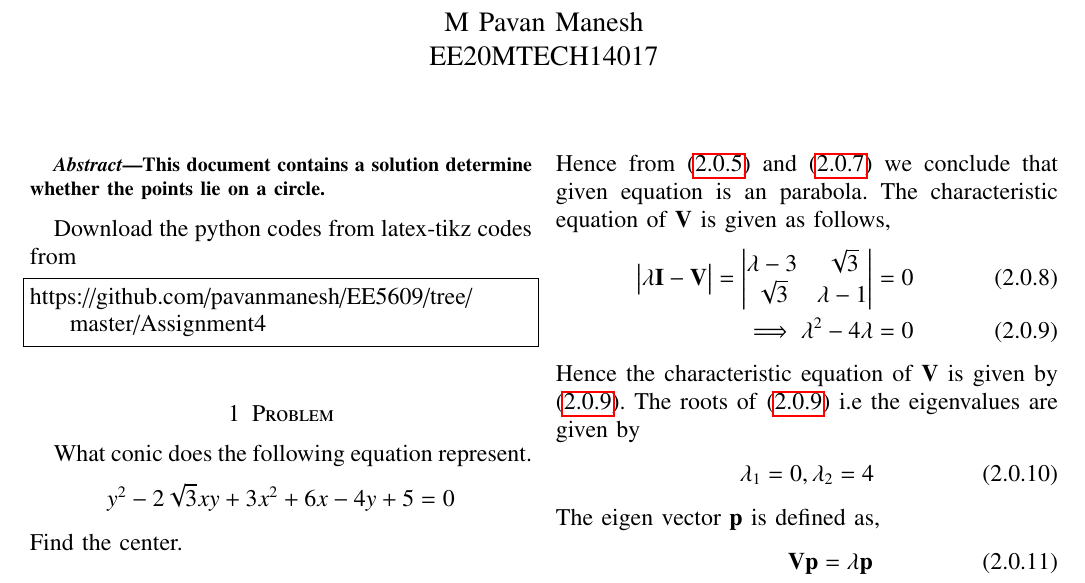
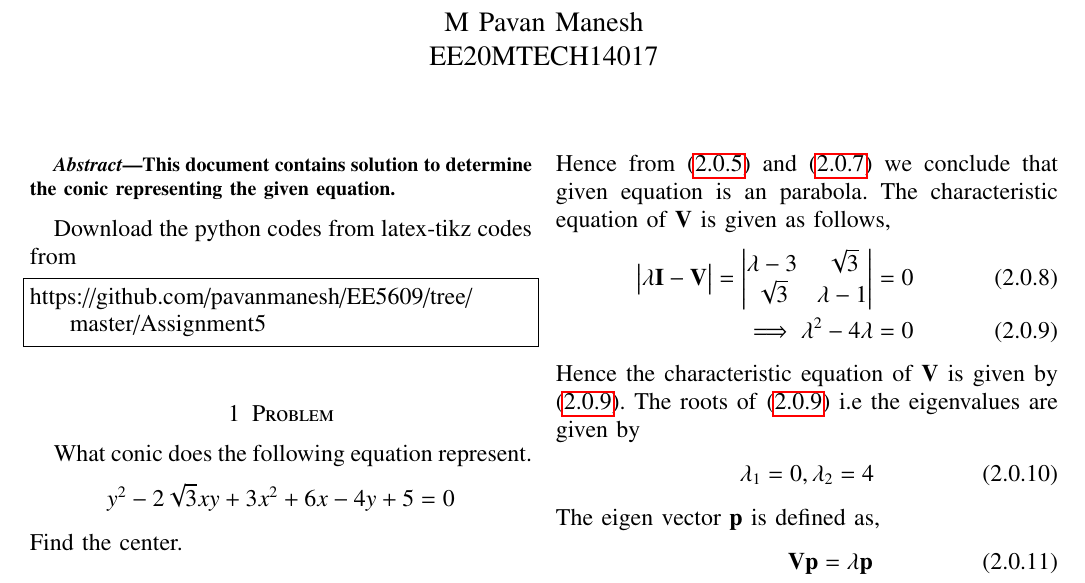
Before and after one commit to pavanmanesh/EE5609, a LaTeX problem sheet (Assignment5/assign5.tex): part of page 1 of 2, cut so that both start at the same text. Compiled offline with pdfLaTeX.

Commit message:
Update assign5.tex

```diff
--- a/Assignment5/assign5.tex
+++ b/Assignment5/assign5.tex
@@ -162,8 +162,7 @@ EE20MTECH14017 }
 \renewcommand{\thefigure}{\theenumi}
 \renewcommand{\thetable}{\theenumi}
 \begin{abstract}
-This document contains a solution determine whether
-the points lie on a circle.
+This document contains solution to determine the conic representing the given equation.
 \end{abstract}
 Download the python codes from
 %
@@ -171,7 +170,7 @@ Download the python codes from
 latex-tikz codes from
 %
 \begin{lstlisting}
-https://github.com/pavanmanesh/EE5609/tree/master/Assignment4
+https://github.com/pavanmanesh/EE5609/tree/master/Assignment5
 \end{lstlisting}
 %
 \section{Problem}
```
